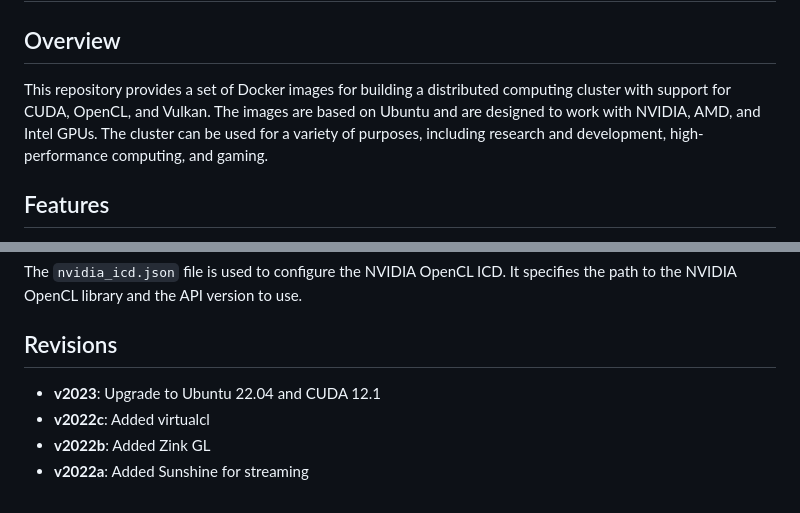
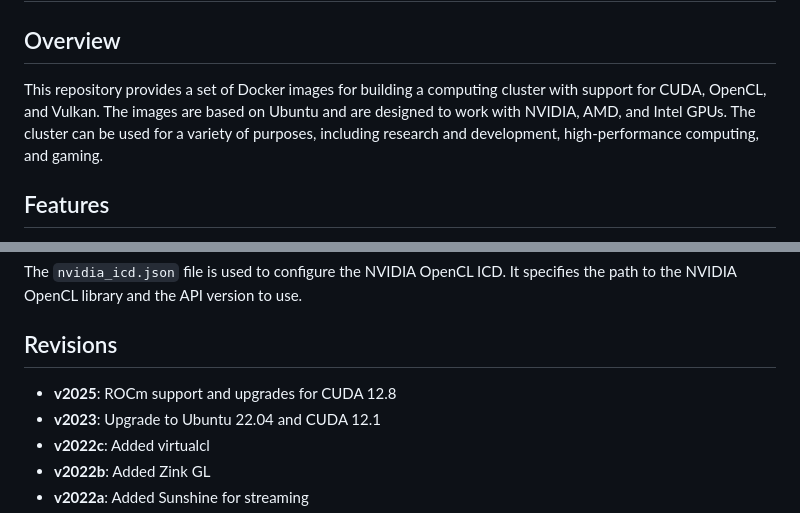
Before and after one commit to twobombs/cudacluster, a Markdown page: README.md, 2 parts joined by grey strips. GitHub-like rendering.

```diff
--- a/README.md
+++ b/README.md
@@ -2,7 +4,7 @@
 
 ## Overview
 
-This repository provides a set of Docker images for building a distributed computing cluster with support for CUDA, OpenCL, and Vulkan. The images are based on Ubuntu and are designed to work with NVIDIA, AMD, and Intel GPUs. The cluster can be used for a variety of purposes, including research and development, high-performance computing, and gaming.
+This repository provides a set of Docker images for building a computing cluster with support for CUDA, OpenCL, and Vulkan. The images are based on Ubuntu and are designed to work with NVIDIA, AMD, and Intel GPUs. The cluster can be used for a variety of purposes, including research and development, high-performance computing, and gaming.
 
 ## Features
 
@@ -186,7 +188,7 @@ The environment is configured using a combination of Docker environment variable
 The `nvidia_icd.json` file is used to configure the NVIDIA OpenCL ICD. It specifies the path to the NVIDIA OpenCL library and the API version to use.
 
 ## Revisions
-
+-   **v2025**: ROCm support and upgrades for CUDA 12.8
 -   **v2023**: Upgrade to Ubuntu 22.04 and CUDA 12.1
 -   **v2022c**: Added virtualcl
 -   **v2022b**: Added Zink GL
```
Also changed, not shown: other parts of README.md (+3 -1 lines).
